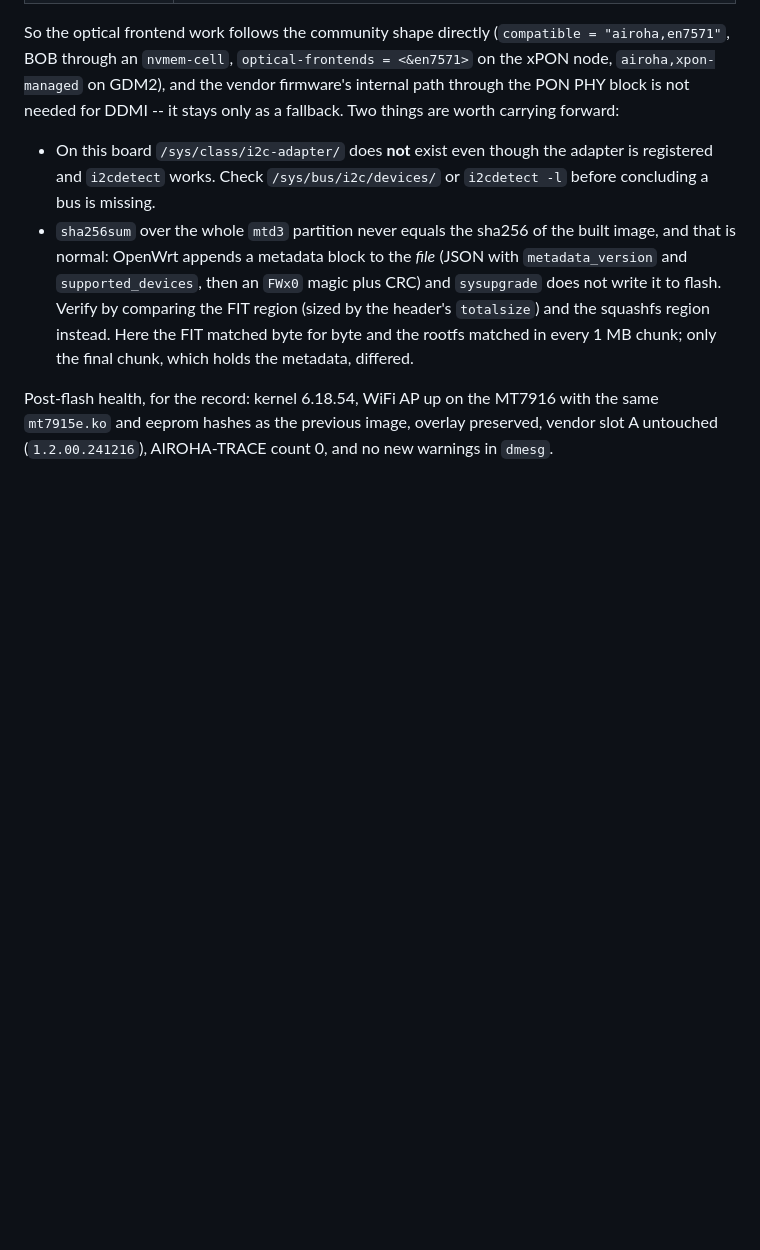
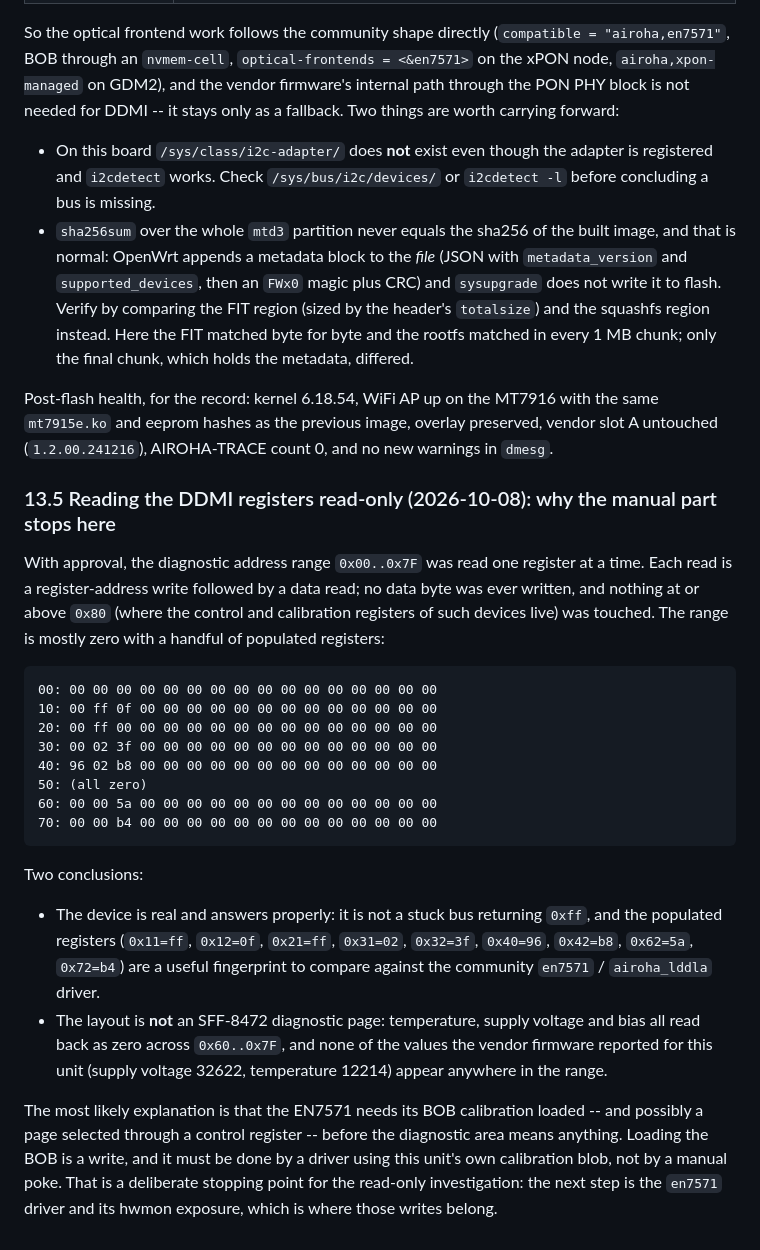
Before and after one commit to realldz/econet-42x6-openwrt, a Markdown page: docs/pon-port.md, the part around the change. Rendered like a GitHub page; blank space fills up the shorter version.

Commit message:
pon: record the read-only DDMI probe and why the manual investigation stops there

````diff
--- a/docs/pon-port.md
+++ b/docs/pon-port.md
@@ -484,3 +484,36 @@ as a fallback. Two things are worth carrying forward:
 Post-flash health, for the record: kernel 6.18.54, WiFi AP up on the MT7916 with the same `mt7915e.ko` and
 eeprom hashes as the previous image, overlay preserved, vendor slot A untouched (`1.2.00.241216`),
 AIROHA-TRACE count 0, and no new warnings in `dmesg`.
+
+### 13.5 Reading the DDMI registers read-only (2026-10-08): why the manual part stops here
+
+With approval, the diagnostic address range `0x00..0x7F` was read one register at a time. Each read is a
+register-address write followed by a data read; no data byte was ever written, and nothing at or above
+`0x80` (where the control and calibration registers of such devices live) was touched. The range is mostly
+zero with a handful of populated registers:
+
+```
+00: 00 00 00 00 00 00 00 00 00 00 00 00 00 00 00 00
+10: 00 ff 0f 00 00 00 00 00 00 00 00 00 00 00 00 00
+20: 00 ff 00 00 00 00 00 00 00 00 00 00 00 00 00 00
+30: 00 02 3f 00 00 00 00 00 00 00 00 00 00 00 00 00
+40: 96 02 b8 00 00 00 00 00 00 00 00 00 00 00 00 00
+50: (all zero)
+60: 00 00 5a 00 00 00 00 00 00 00 00 00 00 00 00 00
+70: 00 00 b4 00 00 00 00 00 00 00 00 00 00 00 00 00
+```
+
+Two conclusions:
+
+* The device is real and answers properly: it is not a stuck bus returning `0xff`, and the populated
+  registers (`0x11=ff`, `0x12=0f`, `0x21=ff`, `0x31=02`, `0x32=3f`, `0x40=96`, `0x42=b8`, `0x62=5a`,
+  `0x72=b4`) are a useful fingerprint to compare against the community `en7571` / `airoha_lddla` driver.
+* The layout is **not** an SFF-8472 diagnostic page: temperature, supply voltage and bias all read back as
+  zero across `0x60..0x7F`, and none of the values the vendor firmware reported for this unit (supply
+  voltage 32622, temperature 12214) appear anywhere in the range.
+
+The most likely explanation is that the EN7571 needs its BOB calibration loaded -- and possibly a page
+selected through a control register -- before the diagnostic area means anything. Loading the BOB is a write,
+and it must be done by a driver using this unit's own calibration blob, not by a manual poke. That is a
+deliberate stopping point for the read-only investigation: the next step is the `en7571` driver and its
+hwmon exposure, which is where those writes belong.
````
